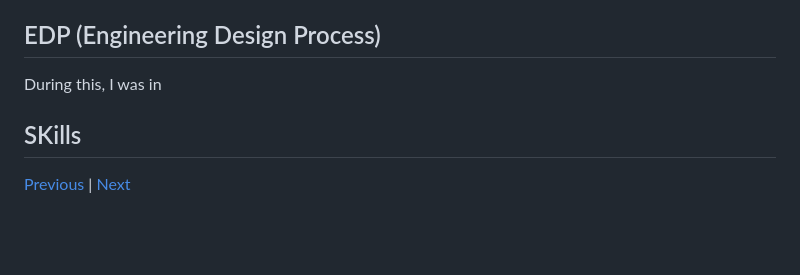
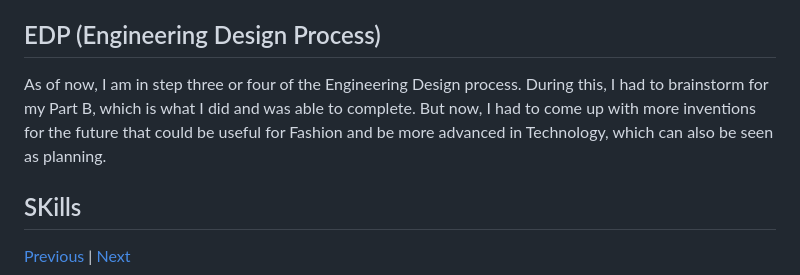
Before and after one commit to dayanisc7709/sep10-freedom-project, a Markdown page: blog/entry03.md, the part around the change. GitHub-like rendering; blank space fills up the shorter version.

```diff
--- a/blog/entry03.md
+++ b/blog/entry03.md
@@ -8,7 +8,7 @@ When I had to think about Part B, I looked back on my software and hardware I al
 Once I was able to do all of this, I needed to organize it all and add some more facts to it so that I'd be sure it was fine to put on my future website. The way I was able to do this was by seperating everything in three sections since there was the software, hardware and future products. I think it would be confusing to not seperate the software and hardware, so that's what I did so it wasn't able to confuse it. After all that organizing, I did some digging through other people's [content](https://docs.google.com/document/d/1w025TKLSU0PxNJAaa4OIykkkhQI8gbeYSwAY-GccYrM/preview) and then it hit me to put some dates. These could be used to see when the other software and hardware already invented was made. That way you could see how long it's been used for in the past and up to now. Then I added on more to my ideas just in case if it wasn't enough information for the reader and I also tried to simplify it, so it wasn't hard to understand. After all that, there wasn't much left besides adding some visuals. Once I placed image links all over the hardware section, it was pretty much done and ready to go. That was all I needed to finish and I finally made my final version for the information I'd put on my website.
 
 ## EDP (Engineering Design Process)
-During this, I was in
+As of now, I am in step three or four of the Engineering Design process. During this, I had to brainstorm for my Part B, which is what I did and was able to complete. But now, I had to come up with more inventions for the future that could be useful for Fashion and be more advanced in Technology, which can also be seen as planning.
 
 ## SKills
 
```
